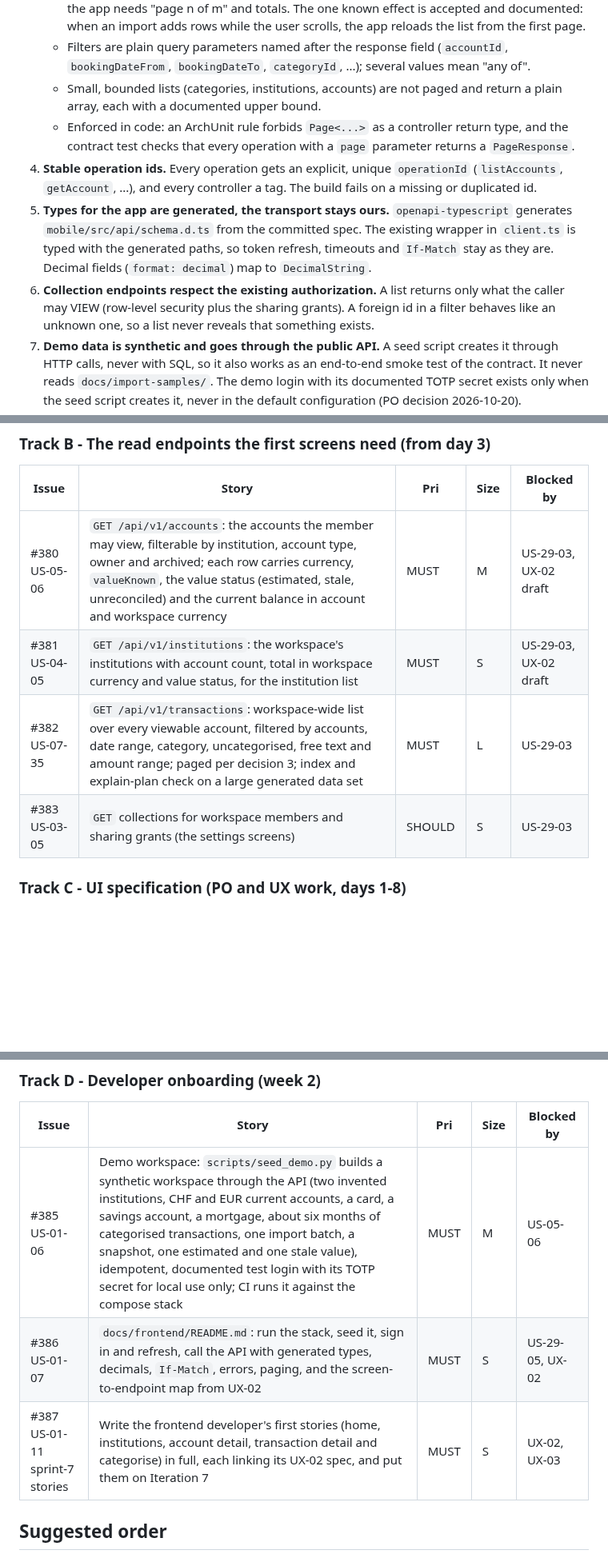
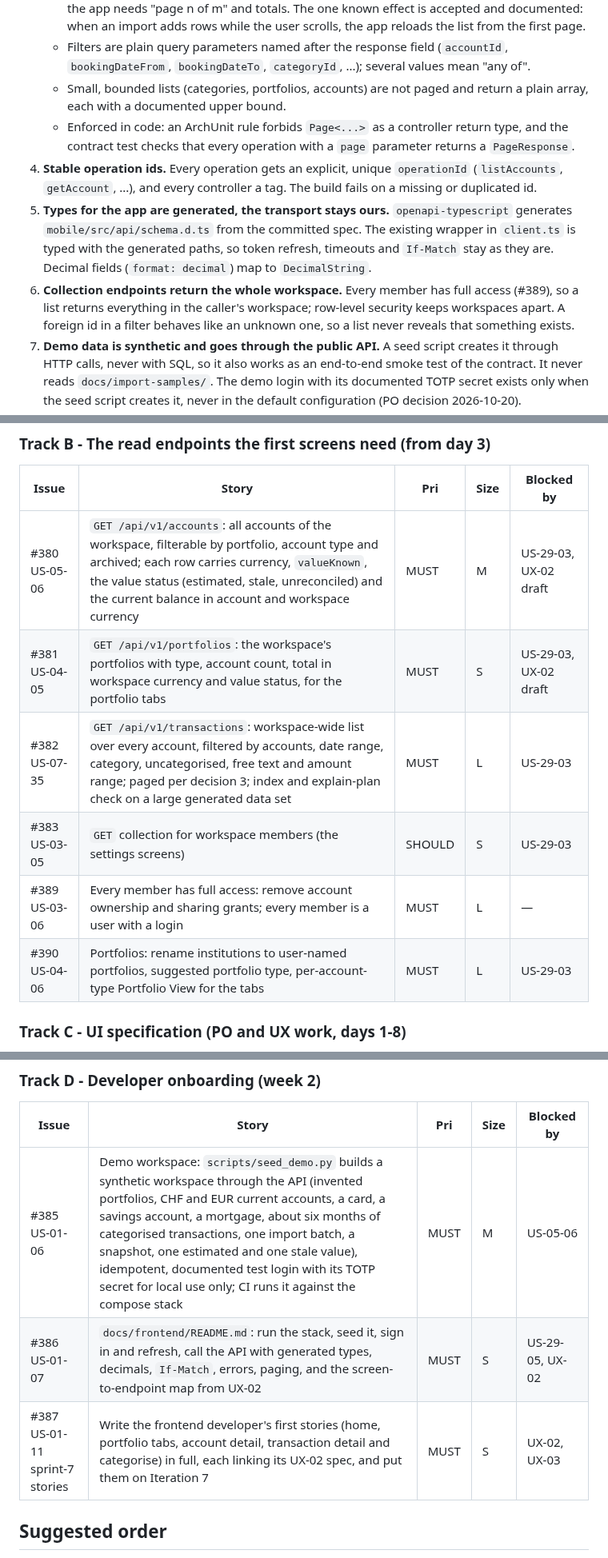
Before and after one commit to hugiFreezy0815/TrackMyWealth, a Markdown page: docs/backlog/SPRINT-6.md, 3 parts joined by grey strips. Shown at 80% size. Rendered like a GitHub page; blank space fills up the shorter version.

Commit message:
Sprint 6 plan: add #389 and #390, adjust #380-#383/#385 to full access and portfolios
Co-Authored-By: Claude Opus 5.5 <noreply@anthropic.com>

```diff
--- a/docs/backlog/SPRINT-6.md
+++ b/docs/backlog/SPRINT-6.md
@@ -84,7 +84,7 @@ track (Track C) that closes these gaps for the screens of sprint 7.
      import adds rows while the user scrolls, the app reloads the list from the first page.
    - Filters are plain query parameters named after the response field (`accountId`,
      `bookingDateFrom`, `bookingDateTo`, `categoryId`, ...); several values mean "any of".
-   - Small, bounded lists (categories, institutions, accounts) are not paged and return a plain
+   - Small, bounded lists (categories, portfolios, accounts) are not paged and return a plain
      array, each with a documented upper bound.
    - Enforced in code: an ArchUnit rule forbids `Page<...>` as a controller return type, and the
      contract test checks that every operation with a `page` parameter returns a `PageResponse`.
@@ -95,9 +95,9 @@ track (Track C) that closes these gaps for the screens of sprint 7.
    `mobile/src/api/schema.d.ts` from the committed spec. The existing wrapper in `client.ts` is
    typed with the generated paths, so token refresh, timeouts and `If-Match` stay as they are.
    Decimal fields (`format: decimal`) map to `DecimalString`.
-6. **Collection endpoints respect the existing authorization.** A list returns only what the
-   caller may VIEW (row-level security plus the sharing grants). A foreign id in a filter behaves
-   like an unknown one, so a list never reveals that something exists.
+6. **Collection endpoints return the whole workspace.** Every member has full access (#389), so a
+   list returns everything in the caller's workspace; row-level security keeps workspaces apart. A
+   foreign id in a filter behaves like an unknown one, so a list never reveals that something exists.
 7. **Demo data is synthetic and goes through the public API.** A seed script creates it through
    HTTP calls, never with SQL, so it also works as an end-to-end smoke test of the contract. It
    never reads `docs/import-samples/`. The demo login with its documented TOTP secret exists only
@@ -128,10 +128,12 @@ Sizes: S up to 1 day, M 2-3 days, L 4-5 days.
 
 | Issue | Story | Pri | Size | Blocked by |
 |---|---|---|---|---|
-| #380 US-05-06 | `GET /api/v1/accounts`: the accounts the member may view, filterable by institution, account type, owner and archived; each row carries currency, `valueKnown`, the value status (estimated, stale, unreconciled) and the current balance in account and workspace currency | MUST | M | US-29-03, UX-02 draft |
-| #381 US-04-05 | `GET /api/v1/institutions`: the workspace's institutions with account count, total in workspace currency and value status, for the institution list | MUST | S | US-29-03, UX-02 draft |
-| #382 US-07-35 | `GET /api/v1/transactions`: workspace-wide list over every viewable account, filtered by accounts, date range, category, uncategorised, free text and amount range; paged per decision 3; index and explain-plan check on a large generated data set | MUST | L | US-29-03 |
-| #383 US-03-05 | `GET` collections for workspace members and sharing grants (the settings screens) | SHOULD | S | US-29-03 |
+| #380 US-05-06 | `GET /api/v1/accounts`: all accounts of the workspace, filterable by portfolio, account type and archived; each row carries currency, `valueKnown`, the value status (estimated, stale, unreconciled) and the current balance in account and workspace currency | MUST | M | US-29-03, UX-02 draft |
+| #381 US-04-05 | `GET /api/v1/portfolios`: the workspace's portfolios with type, account count, total in workspace currency and value status, for the portfolio tabs | MUST | S | US-29-03, UX-02 draft |
+| #382 US-07-35 | `GET /api/v1/transactions`: workspace-wide list over every account, filtered by accounts, date range, category, uncategorised, free text and amount range; paged per decision 3; index and explain-plan check on a large generated data set | MUST | L | US-29-03 |
+| #383 US-03-05 | `GET` collection for workspace members (the settings screens) | SHOULD | S | US-29-03 |
+| #389 US-03-06 | Every member has full access: remove account ownership and sharing grants; every member is a user with a login | MUST | L | — |
+| #390 US-04-06 | Portfolios: rename institutions to user-named portfolios, suggested portfolio type, per-account-type Portfolio View for the tabs | MUST | L | US-29-03 |
 
 ### Track C - UI specification (PO and UX work, days 1-8)
 
@@ -150,9 +152,9 @@ HTML page, reviewed and approved by the PO.
 
 | Issue | Story | Pri | Size | Blocked by |
 |---|---|---|---|---|
-| #385 US-01-06 | Demo workspace: `scripts/seed_demo.py` builds a synthetic workspace through the API (two invented institutions, CHF and EUR current accounts, a card, a savings account, a mortgage, about six months of categorised transactions, one import batch, a snapshot, one estimated and one stale value), idempotent, documented test login with its TOTP secret for local use only; CI runs it against the compose stack | MUST | M | US-05-06 |
+| #385 US-01-06 | Demo workspace: `scripts/seed_demo.py` builds a synthetic workspace through the API (invented portfolios, CHF and EUR current accounts, a card, a savings account, a mortgage, about six months of categorised transactions, one import batch, a snapshot, one estimated and one stale value), idempotent, documented test login with its TOTP secret for local use only; CI runs it against the compose stack | MUST | M | US-05-06 |
 | #386 US-01-07 | `docs/frontend/README.md`: run the stack, seed it, sign in and refresh, call the API with generated types, decimals, `If-Match`, errors, paging, and the screen-to-endpoint map from UX-02 | MUST | S | US-29-05, UX-02 |
-| #387 US-01-11 sprint-7 stories | Write the frontend developer's first stories (home, institutions, account detail, transaction detail and categorise) in full, each linking its UX-02 spec, and put them on Iteration 7 | MUST | S | UX-02, UX-03 |
+| #387 US-01-11 sprint-7 stories | Write the frontend developer's first stories (home, portfolio tabs, account detail, transaction detail and categorise) in full, each linking its UX-02 spec, and put them on Iteration 7 | MUST | S | UX-02, UX-03 |
 
 ## Suggested order
 
```
Also changed, not shown: other parts of docs/backlog/SPRINT-6.md (+9 -5 lines).
